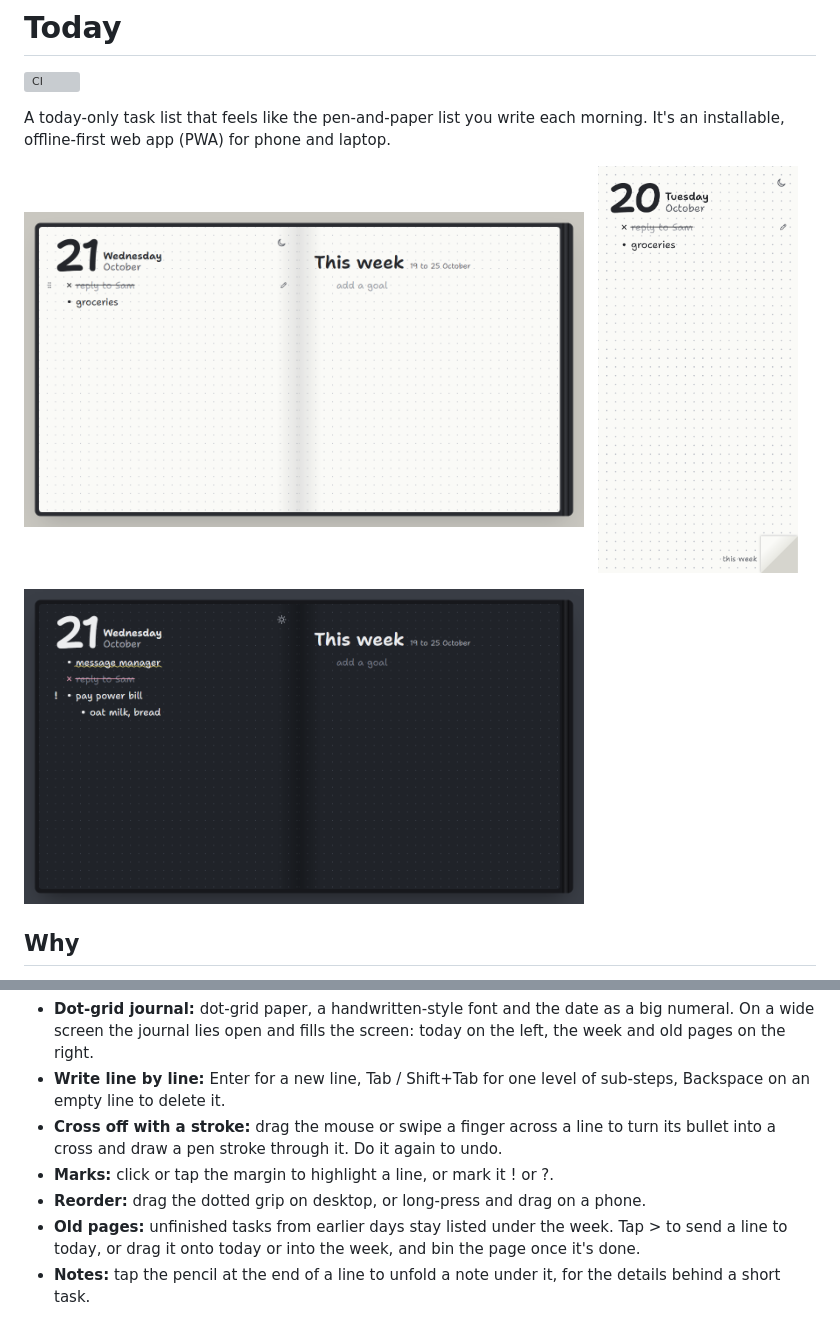
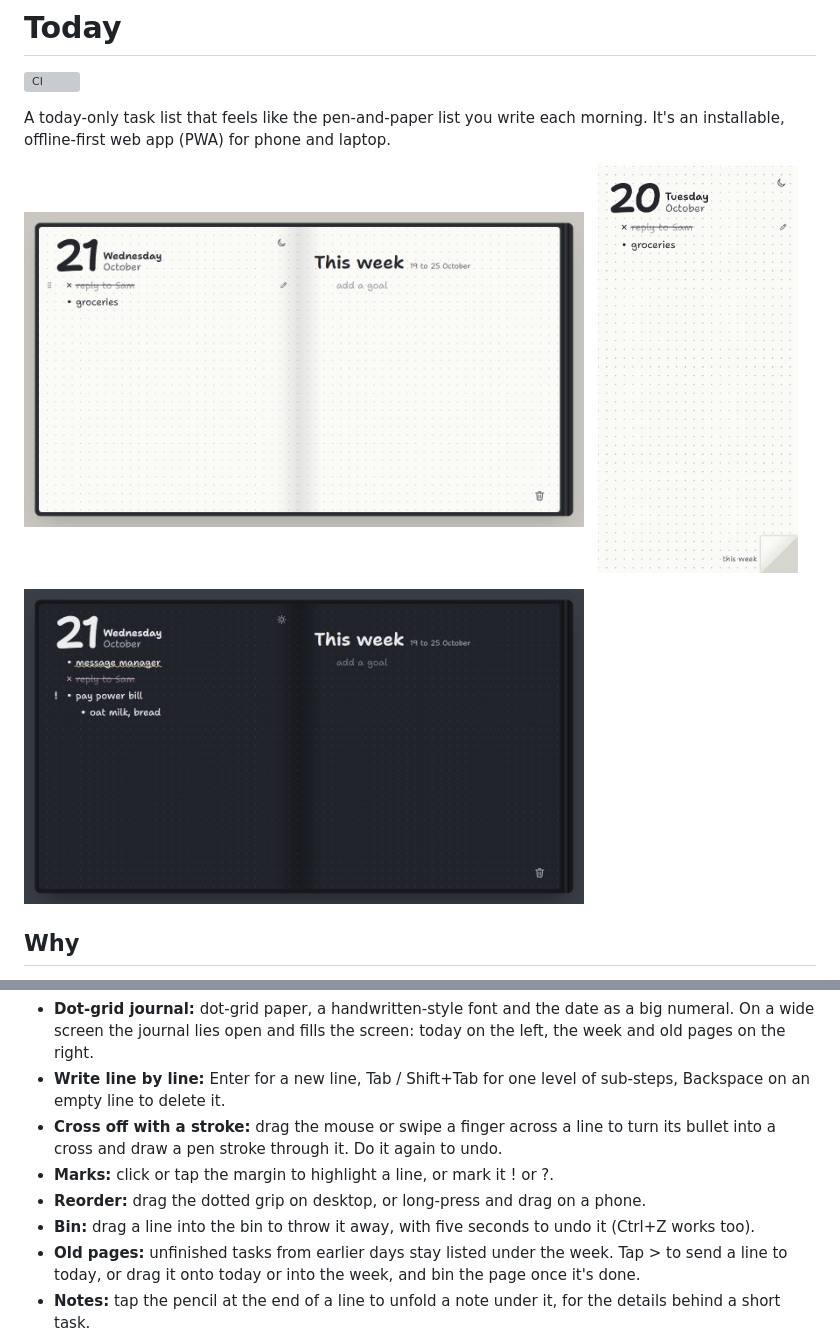
Before and after one commit to rosshunterdev/today, a Markdown page: README.md, 2 parts joined by grey strips. Rendered like a GitHub page; pictures changed too: docs/screenshots/desktop-night.png, docs/screenshots/desktop.png; grey boxes are pictures that could not be loaded.

Commit message:
feat: drag lines into a bin on the page
Co-Authored-By: Claude Opus 5.5 <noreply@anthropic.com>

```diff
--- a/README.md
+++ b/README.md
@@ -24,6 +24,7 @@ Task apps tend to feel worse than paper. Paper is always ready, crossing things
 - **Cross off with a stroke:** drag the mouse or swipe a finger across a line to turn its bullet into a cross and draw a pen stroke through it. Do it again to undo.
 - **Marks:** click or tap the margin to highlight a line, or mark it ! or ?.
 - **Reorder:** drag the dotted grip on desktop, or long-press and drag on a phone.
+- **Bin:** drag a line into the bin to throw it away, with five seconds to undo it (Ctrl+Z works too).
 - **Old pages:** unfinished tasks from earlier days stay listed under the week. Tap > to send a line to today, or drag it onto today or into the week, and bin the page once it's done.
 - **Notes:** tap the pencil at the end of a line to unfold a note under it, for the details behind a short task.
 - **This week:** goals for the week on the facing page (a folded corner away on a phone). Drag a task onto it, drag a goal back to today, and bring last week's unfinished goals forward.
```
Also changed, not shown: docs/spec.md (+3 -1 lines), 7 other files.
